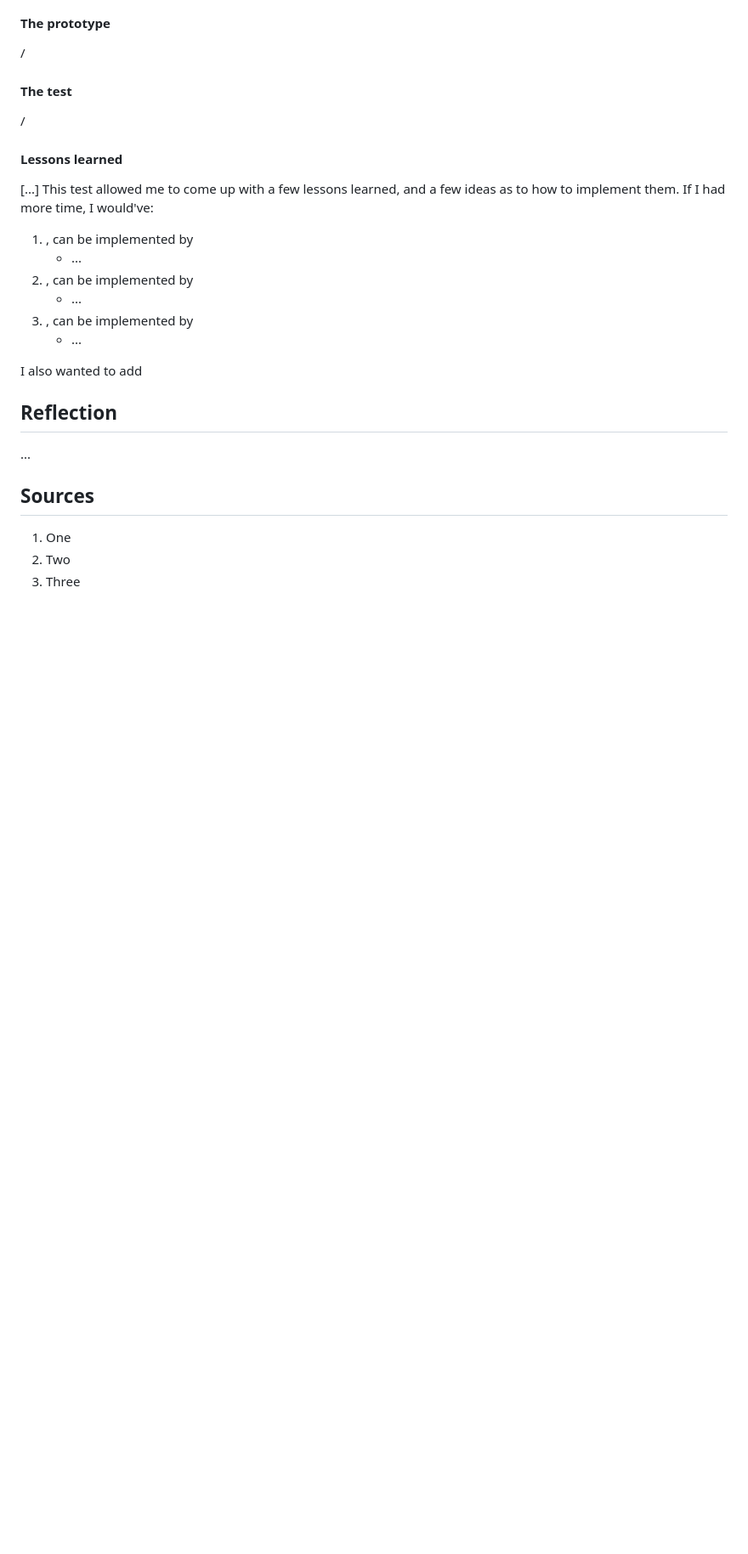
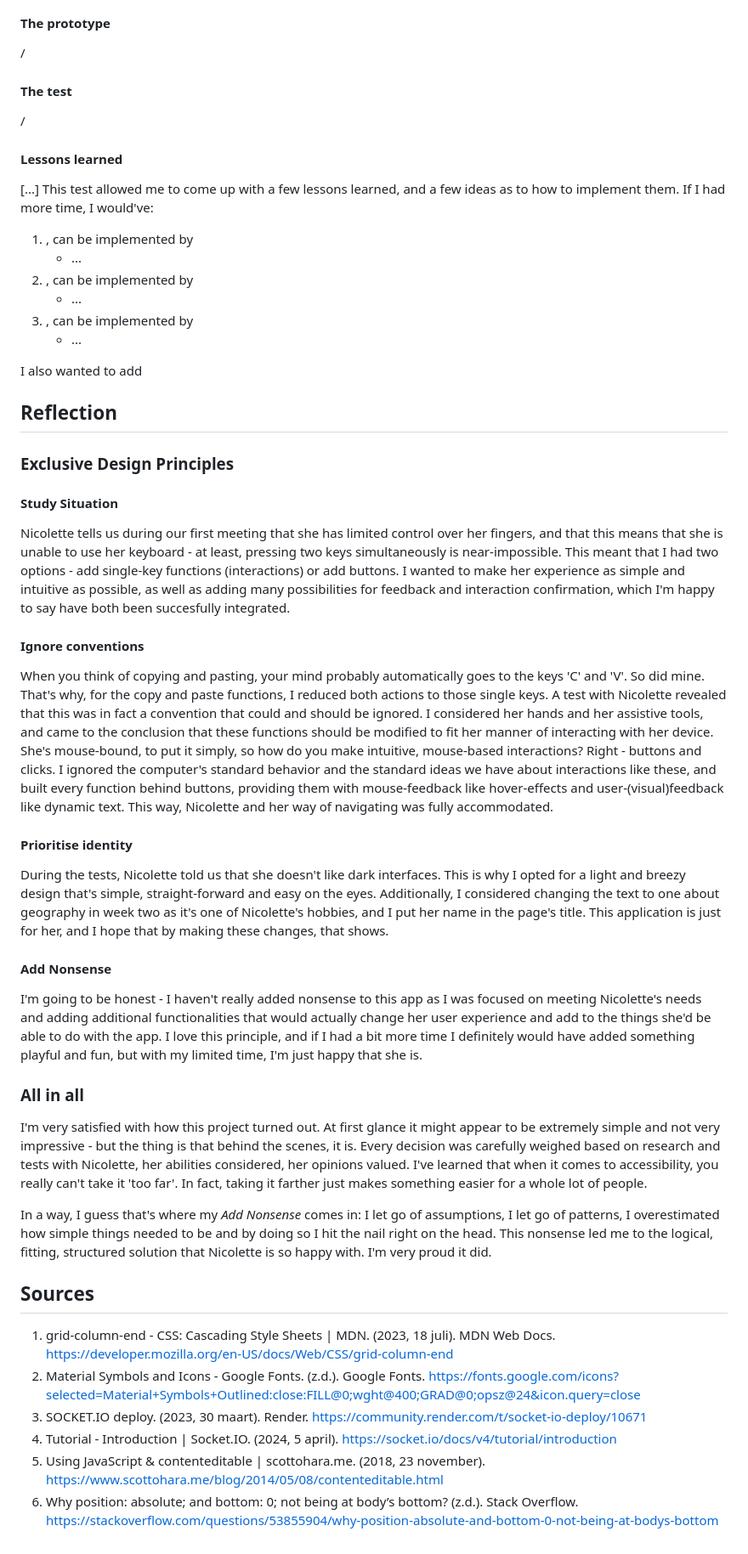
Before and after one commit to briannededeugd/hcd, a Markdown page: README.md, the part around one of its changes. Shown at 85% size. Drawn GitHub-style; blank space fills up the shorter version.

Commit message:
README: Add sources and exclusive design principles

```diff
--- a/README.md
+++ b/README.md
@@ -173,10 +161,35 @@ I also wanted to add
 
 ## Reflection
 
-...
+### Exclusive Design Principles
+
+#### Study Situation
+
+Nicolette tells us during our first meeting that she has limited control over her fingers, and that this means that she is unable to use her keyboard - at least, pressing two keys simultaneously is near-impossible. This meant that I had two options - add single-key functions (interactions) or add buttons. I wanted to make her experience as simple and intuitive as possible, as well as adding many possibilities for feedback and interaction confirmation, which I'm happy to say have both been succesfully integrated.
+
+#### Ignore conventions
+
+When you think of copying and pasting, your mind probably automatically goes to the keys 'C' and 'V'. So did mine. That's why, for the copy and paste functions, I reduced both actions to those single keys. A test with Nicolette revealed that this was in fact a convention that could and should be ignored. I considered her hands and her assistive tools, and came to the conclusion that these functions should be modified to fit her manner of interacting with her device. She's mouse-bound, to put it simply, so how do you make intuitive, mouse-based interactions? Right - buttons and clicks. I ignored the computer's standard behavior and the standard ideas we have about interactions like these, and built every function behind buttons, providing them with mouse-feedback like hover-effects and user-(visual)feedback like dynamic text. This way, Nicolette and her way of navigating was fully accommodated.
+
+#### Prioritise identity
+
+During the tests, Nicolette told us that she doesn't like dark interfaces. This is why I opted for a light and breezy design that's simple, straight-forward and easy on the eyes. Additionally, I considered changing the text to one about geography in week two as it's one of Nicolette's hobbies, and I put her name in the page's title. This application is just for her, and I hope that by making these changes, that shows.
+
+#### Add Nonsense
+
+I'm going to be honest - I haven't really added nonsense to this app as I was focused on meeting Nicolette's needs and adding additional functionalities that would actually change her user experience and add to the things she'd be able to do with the app. I love this principle, and if I had a bit more time I definitely would have added something playful and fun, but with my limited time, I'm just happy that she is.
+
+### All in all
+
+I'm very satisfied with how this project turned out. At first glance it might appear to be extremely simple and not very impressive - but the thing is that behind the scenes, it is. Every decision was carefully weighed based on research and tests with Nicolette, her abilities considered, her opinions valued. I've learned that when it comes to accessibility, you really can't take it 'too far'. In fact, taking it farther just makes something easier for a whole lot of people.
+
+In a way, I guess that's where my _Add Nonsense_ comes in: I let go of assumptions, I let go of patterns, I overestimated how simple things needed to be and by doing so I hit the nail right on the head. This nonsense led me to the logical, fitting, structured solution that Nicolette is so happy with. I'm very proud it did.
 
 ## Sources
 
-1. One
-2. Two
-3. Three
+1. grid-column-end - CSS: Cascading Style Sheets | MDN. (2023, 18 juli). MDN Web Docs. https://developer.mozilla.org/en-US/docs/Web/CSS/grid-column-end
+2. Material Symbols and Icons - Google Fonts. (z.d.). Google Fonts. https://fonts.google.com/icons?selected=Material+Symbols+Outlined:close:FILL@0;wght@400;GRAD@0;opsz@24&icon.query=close
+3. SOCKET.IO deploy. (2023, 30 maart). Render. https://community.render.com/t/socket-io-deploy/10671
+4. Tutorial - Introduction | Socket.IO. (2024, 5 april). https://socket.io/docs/v4/tutorial/introduction
+5. Using JavaScript & contenteditable | scottohara.me. (2018, 23 november). https://www.scottohara.me/blog/2014/05/08/contenteditable.html
+6. Why position: absolute; and bottom: 0; not being at body’s bottom? (z.d.). Stack Overflow. https://stackoverflow.com/questions/53855904/why-position-absolute-and-bottom-0-not-being-at-bodys-bottom
```
Also changed, not shown: other parts of README.md (+9 -21 lines).
